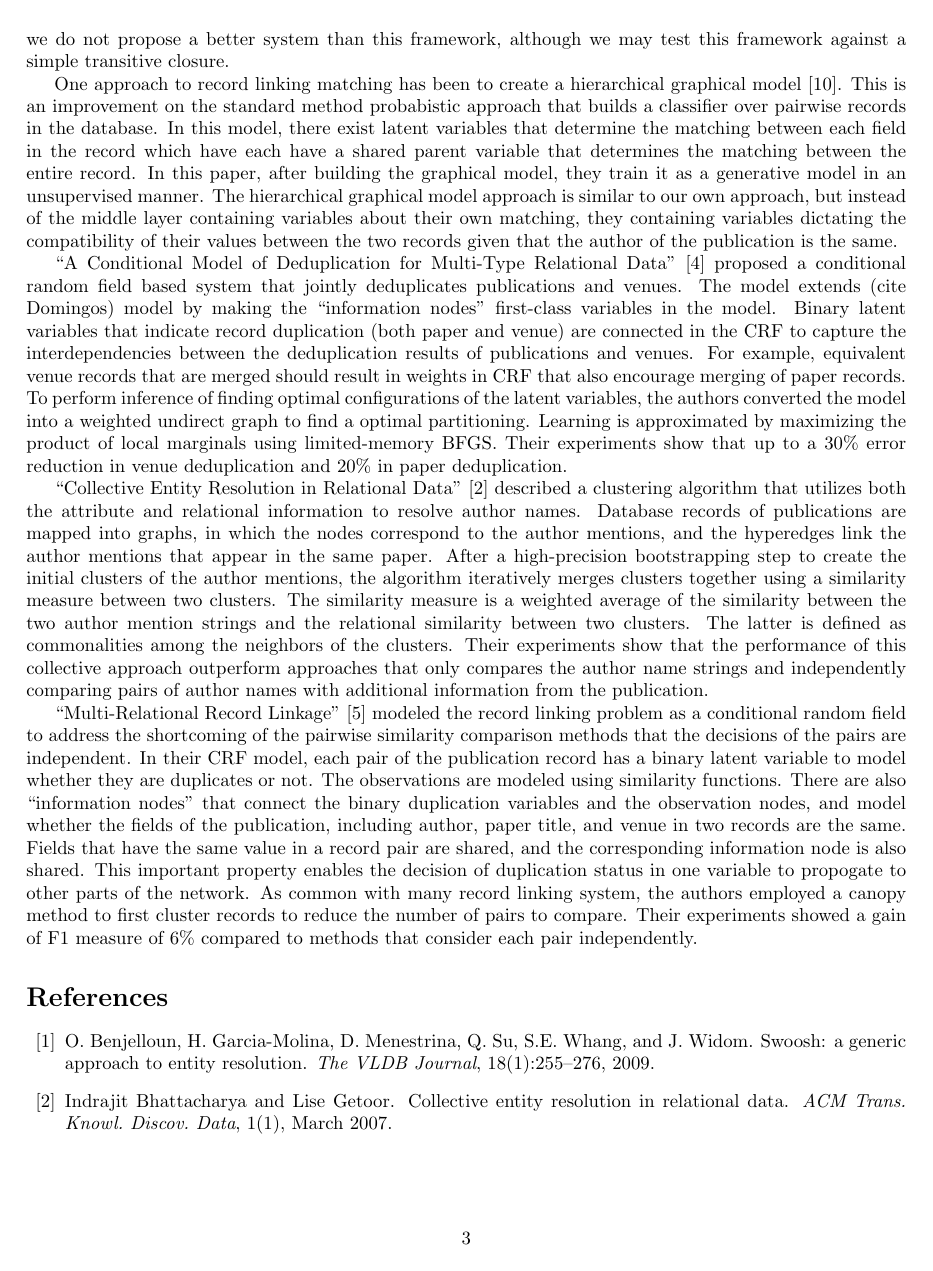
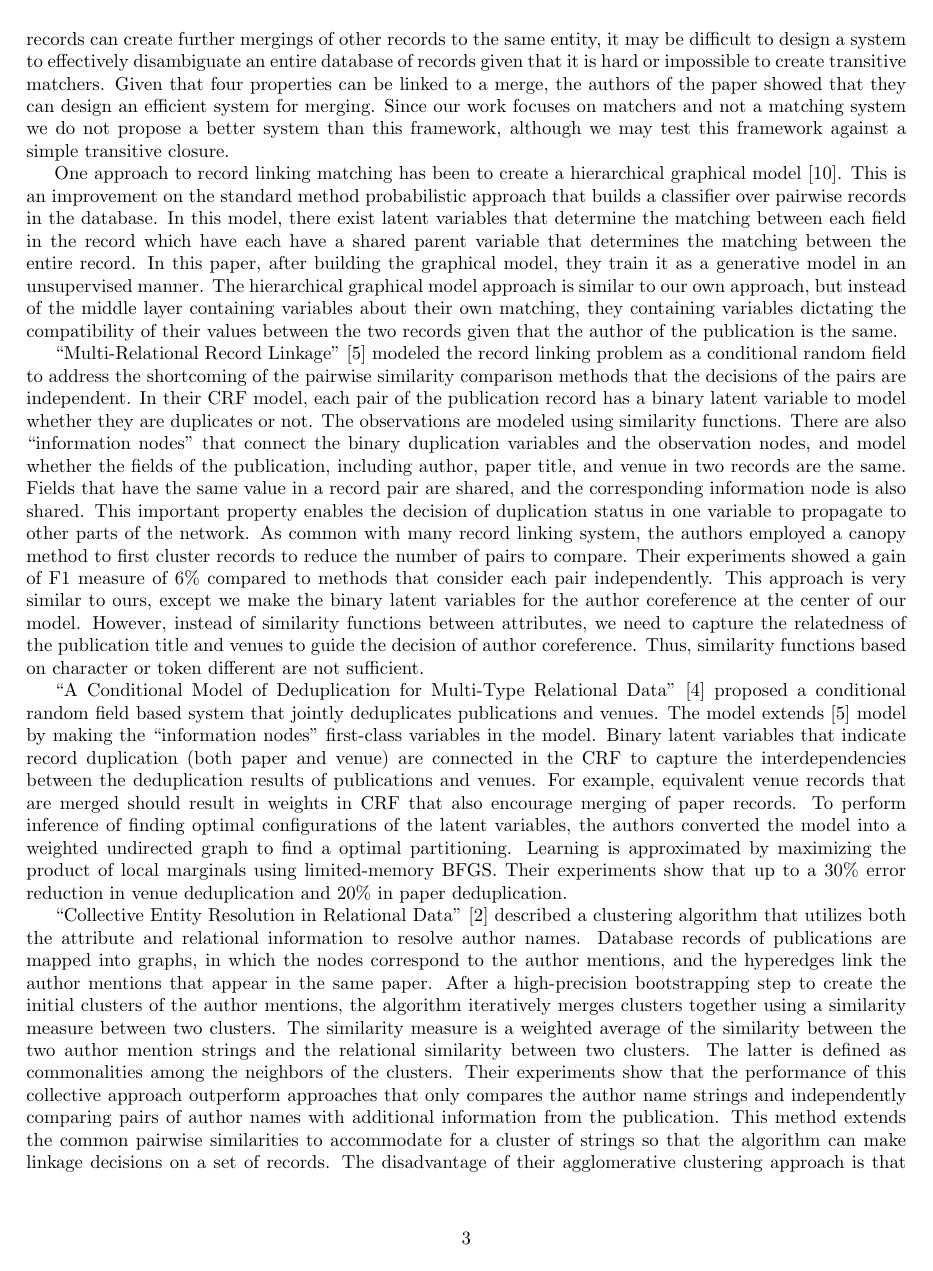
Before and after one commit to samanz/AuthorLink, a LaTeX document (litreview/litreview.tex): page 3 of 4. Compiled offline with pdfLaTeX.

Commit message:
first draft

```diff
--- a/litreview/litreview.tex
+++ b/litreview/litreview.tex
@@ -95,13 +95,13 @@ In ``Frameworks for entity matching: A comparison'' \cite{kopcke2010frameworks}
 
-Some of the frameworks mentioned in the above paper treat matchings as black boxes and work on top of the matcher to provide efficient matchings of all the dataset using a matching closure. One such framework is the Swoosh \cite{benjelloun2009swoosh} one. In this framework, given that the cononical entity we create during a merge of two records can create further mergings of other records to the same entity, it may be difficult to design a system to effectivly disambiguate an entire database of records given that it is hard or impossible to create transitive matchers. Given that four properties can be linked to a merge, the authors of the paper showed that they can design an efficient system for merging. Since our work focuses on matchers and not a matching system we do not propose a better system than this framework, although we may test this framework against a simple transitive closure.
+Some of the frameworks mentioned in the above paper treat matchings as black boxes and work on top of the matcher to provide efficient matchings of all the dataset using a matching closure. One such framework is the Swoosh \cite{benjelloun2009swoosh} one. In this framework, given that the canonical entity we create during a merge of two records can create further mergings of other records to the same entity, it may be difficult to design a system to effectively disambiguate an entire database of records given that it is hard or impossible to create transitive matchers. Given that four properties can be linked to a merge, the authors of the paper showed that they can design an efficient system for merging. Since our work focuses on matchers and not a matching system we do not propose a better system than this framework, although we may test this framework against a simple transitive closure.
 
-One approach to record linking matching has been to create a hierarchical graphical model \cite{ravikumar2012hierarchical}. This is an improvement on the standard method probabistic approach that builds a classifier over pairwise records in the database. In this model, there exist latent variables that determine the matching between each field in the record which have each have a shared parent variable that determines the matching between the entire record. In this paper, after building the graphical model, they train it as a generative model in an unsupervised manner. The hierarchical graphical model approach is similar to our own approach, but instead of the middle layer containing variables about their own matching, they containing variables dictating the compatibility of their values between the two records given that the author of the publication is the same.
+One approach to record linking matching has been to create a hierarchical graphical model \cite{ravikumar2012hierarchical}. This is an improvement on the standard method probabilistic approach that builds a classifier over pairwise records in the database. In this model, there exist latent variables that determine the matching between each field in the record which have each have a shared parent variable that determines the matching between the entire record. In this paper, after building the graphical model, they train it as a generative model in an unsupervised manner. The hierarchical graphical model approach is similar to our own approach, but instead of the middle layer containing variables about their own matching, they containing variables dictating the compatibility of their values between the two records given that the author of the publication is the same.
 
-``A Conditional Model of Deduplication for Multi-Type Relational Data'' \cite{Culotta05aconditional} proposed a conditional random field based system that jointly deduplicates publications and venues.  The model extends (cite Domingos) model by making the ``information nodes'' first-class variables in the model.  Binary latent variables that indicate record duplication (both paper and venue) are connected in the CRF to capture the interdependencies between the deduplication results of publications and venues.  For example, equivalent venue records that are merged should result in weights in CRF that also encourage merging of paper records.  To perform inference of finding optimal configurations of the latent variables, the authors converted the model into a weighted undirect graph to find a optimal partitioning.  Learning is approximated by maximizing the product of local marginals using limited-memory BFGS.  Their experiments show that up to a 30\% error reduction in venue deduplication and 20\% in paper deduplication.
+``Multi-Relational Record Linkage'' \cite{Domingos04multi} modeled the record linking problem as a conditional random field to address the shortcoming of the pairwise similarity comparison methods that the decisions of the pairs are independent.  In their CRF model, each pair of the publication record has a binary latent variable to model whether they are duplicates or not.  The observations are modeled using similarity functions.  There are also ``information nodes'' that connect the binary duplication variables and the observation nodes, and model whether the fields of the publication, including author, paper title, and venue in two records are the same.  Fields that have the same value in a record pair are shared, and the corresponding information node is also shared.  This important property enables the decision of duplication status in one variable to propagate to other parts of the network.  As common with many record linking system, the authors employed a canopy method to first cluster records to reduce the number of pairs to compare.  Their experiments showed a gain of F1 measure of 6\% compared to methods that consider each pair independently.  This approach is very similar to ours, except we make the binary latent variables for the author coreference at the center of our model.  However, instead of similarity functions between attributes, we need to capture the relatedness of the publication title and venues to guide the decision of author coreference.  Thus, similarity functions based on character or token different are not sufficient.
 
-``Collective Entity Resolution in Relational Data''  \cite{Bhattacharya2007} described a clustering algorithm that utilizes both the attribute and relational information to resolve author names.  Database records of publications are mapped into graphs, in which the nodes correspond to the author mentions, and the hyperedges link the author mentions that appear in the same paper.  After a high-precision bootstrapping step to create the initial clusters of the author mentions, the algorithm iteratively merges clusters together using a similarity measure between two clusters.  The similarity measure is a weighted average of the similarity between the two author mention strings and the relational similarity between two clusters.  The latter is defined as commonalities among the neighbors of the clusters.  Their experiments show that the performance of this collective approach outperform approaches that only compares the author name strings and independently comparing pairs of author names with additional information from the publication.
+``A Conditional Model of Deduplication for Multi-Type Relational Data'' \cite{Culotta05aconditional} proposed a conditional random field based system that jointly deduplicates publications and venues.  The model extends \cite{Domingos04multi} model by making the ``information nodes'' first-class variables in the model.  Binary latent variables that indicate record duplication (both paper and venue) are connected in the CRF to capture the interdependencies between the deduplication results of publications and venues.  For example, equivalent venue records that are merged should result in weights in CRF that also encourage merging of paper records.  To perform inference of finding optimal configurations of the latent variables, the authors converted the model into a weighted undirected graph to find a optimal partitioning.  Learning is approximated by maximizing the product of local marginals using limited-memory BFGS.  Their experiments show that up to a 30\% error reduction in venue deduplication and 20\% in paper deduplication.
 
-``Multi-Relational Record Linkage'' \cite{Domingos04multi} modeled the record linking problem as a conditional random field to address the shortcoming of the pairwise similarity comparison methods that the decisions of the pairs are independent.  In their CRF model, each pair of the publication record has a binary latent variable to model whether they are duplicates or not.  The observations are modeled using similarity functions.  There are also ``information nodes'' that connect the binary duplication variables and the observation nodes, and model whether the fields of the publication, including author, paper title, and venue in two records are the same.  Fields that have the same value in a record pair are shared, and the corresponding information node is also shared.  This important property enables the decision of duplication status in one variable to propogate to other parts of the network.  As common with many record linking system, the authors employed a canopy method to first cluster records to reduce the number of pairs to compare.  Their experiments showed a gain of F1 measure of 6\% compared to methods that consider each pair independently.
+``Collective Entity Resolution in Relational Data''  \cite{Bhattacharya2007} described a clustering algorithm that utilizes both the attribute and relational information to resolve author names.  Database records of publications are mapped into graphs, in which the nodes correspond to the author mentions, and the hyperedges link the author mentions that appear in the same paper.  After a high-precision bootstrapping step to create the initial clusters of the author mentions, the algorithm iteratively merges clusters together using a similarity measure between two clusters.  The similarity measure is a weighted average of the similarity between the two author mention strings and the relational similarity between two clusters.  The latter is defined as commonalities among the neighbors of the clusters.  Their experiments show that the performance of this collective approach outperform approaches that only compares the author name strings and independently comparing pairs of author names with additional information from the publication.  This method extends the common pairwise similarities to accommodate for a cluster of strings so that the algorithm can make linkage decisions on a set of records.  The disadvantage of their agglomerative clustering approach is that once a linkage decision is made, it cannot be reversed if further evidence proves it wrong.  In our model, the latent variables allow the linkage decision to propagate and flow in the network.
 
 % section appropriate_papers (end)
 
```
Also changed, not shown: litreview/litreview.tex (14 more changed lines).
